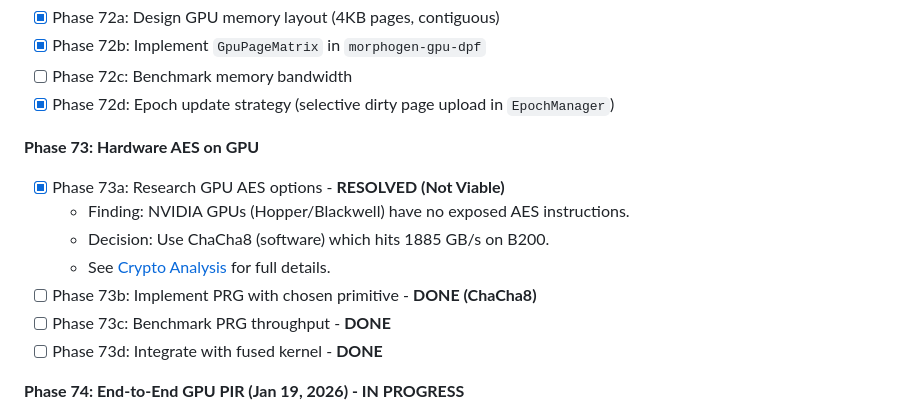
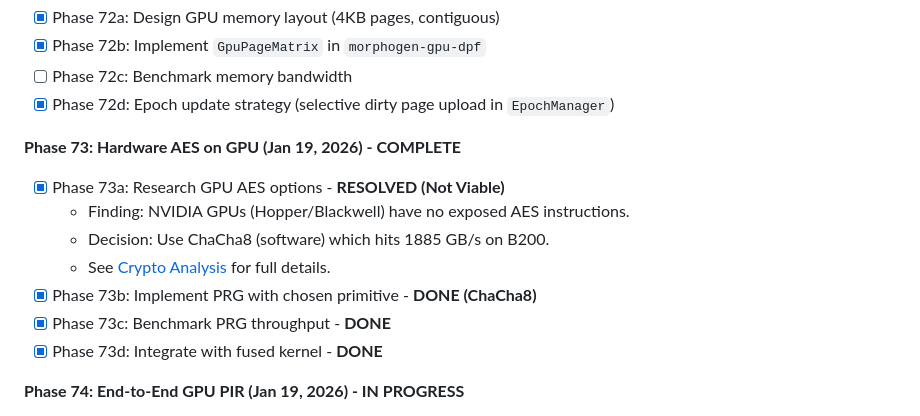
Before and after one commit to igor53627/morphogenesis, a Markdown page: docs/KANBAN.md, the part around the change. GitHub-like rendering.

Commit message:
docs(kanban): update progress for Phases 72, 73, 74

```diff
--- a/docs/KANBAN.md
+++ b/docs/KANBAN.md
@@ -750,14 +750,14 @@ True GPU speedup requires custom CUDA implementation.
 - [ ] Phase 72c: Benchmark memory bandwidth
 - [x] Phase 72d: Epoch update strategy (selective dirty page upload in `EpochManager`)
 
-**Phase 73: Hardware AES on GPU**
+**Phase 73: Hardware AES on GPU (Jan 19, 2026) - COMPLETE**
 - [x] Phase 73a: Research GPU AES options - **RESOLVED (Not Viable)**
   - Finding: NVIDIA GPUs (Hopper/Blackwell) have no exposed AES instructions.
   - Decision: Use ChaCha8 (software) which hits 1885 GB/s on B200.
   - See [Crypto Analysis](CRYPTO_ANALYSIS.md) for full details.
-- [ ] Phase 73b: Implement PRG with chosen primitive - **DONE (ChaCha8)**
-- [ ] Phase 73c: Benchmark PRG throughput - **DONE**
-- [ ] Phase 73d: Integrate with fused kernel - **DONE**
+- [x] Phase 73b: Implement PRG with chosen primitive - **DONE (ChaCha8)**
+- [x] Phase 73c: Benchmark PRG throughput - **DONE**
+- [x] Phase 73d: Integrate with fused kernel - **DONE**
 
 **Phase 74: End-to-End GPU PIR (Jan 19, 2026) - IN PROGRESS**
 - [x] Phase 74a: Integrate phases 71-73 (API endpoint, GPU scanner, EpochManager integration)
```
